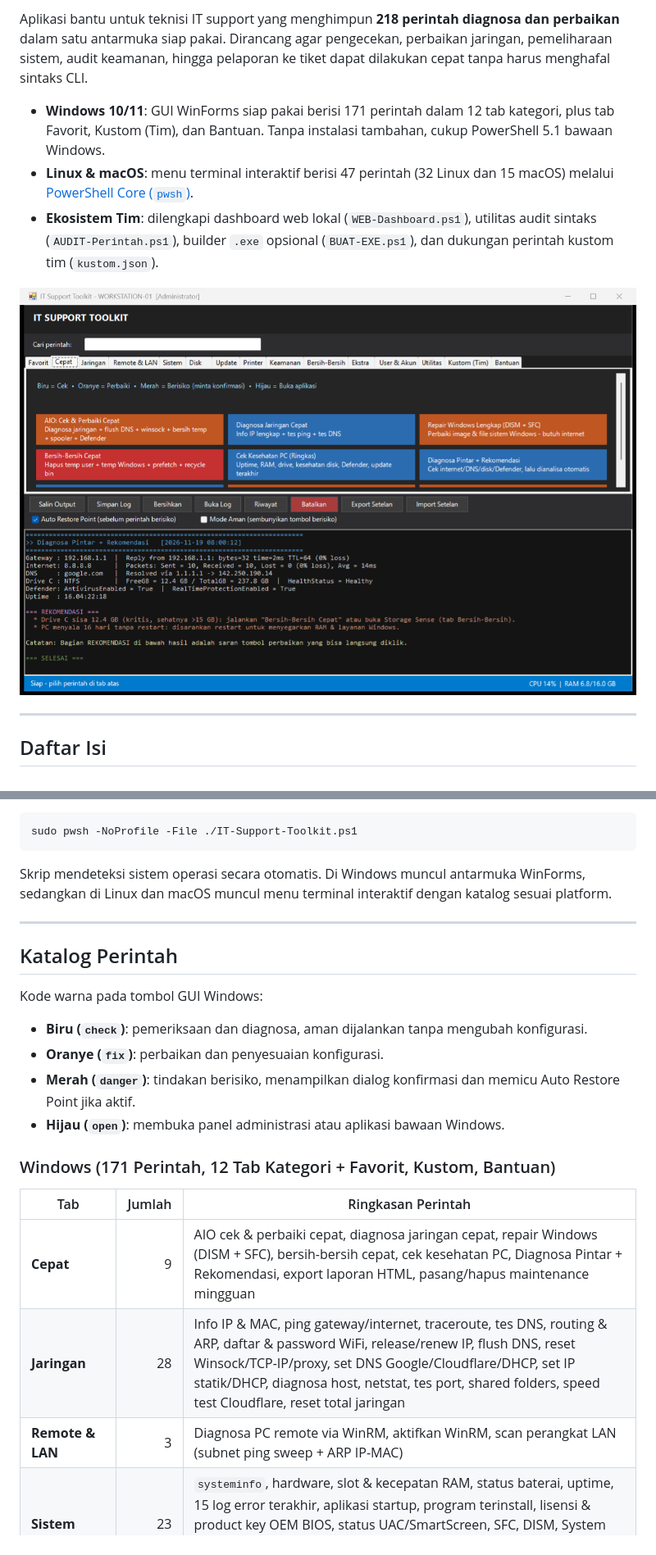
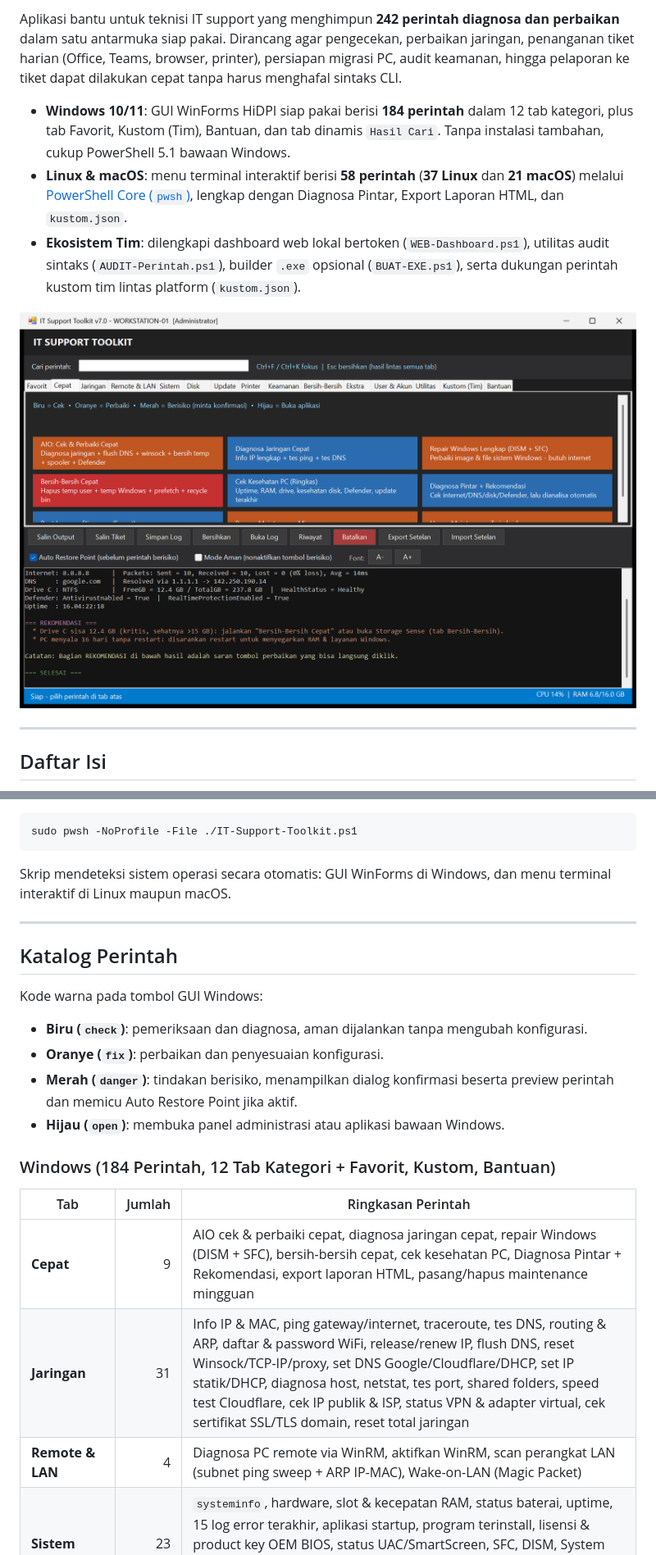
Before and after one commit to aktifkoding/IT-Support-Toolkit, a Markdown page: README.md, 2 parts joined by grey strips. Shown at 82% size. Rendered like a GitHub page; pictures changed too: docs/screenshots/gui-cepat.png.

````diff
--- a/README.md
+++ b/README.md
@@ -7,7 +9,7 @@
 
-Aplikasi bantu untuk teknisi IT support yang menghimpun **218 perintah diagnosa dan perbaikan** dalam satu antarmuka siap pakai. Dirancang agar pengecekan, perbaikan jaringan, pemeliharaan sistem, audit keamanan, hingga pelaporan ke tiket dapat dilakukan cepat tanpa harus menghafal sintaks CLI.
+Aplikasi bantu untuk teknisi IT support yang menghimpun **242 perintah diagnosa dan perbaikan** dalam satu antarmuka siap pakai. Dirancang agar pengecekan, perbaikan jaringan, penanganan tiket harian (Office, Teams, browser, printer), persiapan migrasi PC, audit keamanan, hingga pelaporan ke tiket dapat dilakukan cepat tanpa harus menghafal sintaks CLI.
 
-- **Windows 10/11**: GUI WinForms siap pakai berisi 171 perintah dalam 12 tab kategori, plus tab Favorit, Kustom (Tim), dan Bantuan. Tanpa instalasi tambahan, cukup PowerShell 5.1 bawaan Windows.
-- **Linux & macOS**: menu terminal interaktif berisi 47 perintah (32 Linux dan 15 macOS) melalui [PowerShell Core (`pwsh`)](https://aka.ms/powershell).
-- **Ekosistem Tim**: dilengkapi dashboard web lokal (`WEB-Dashboard.ps1`), utilitas audit sintaks (`AUDIT-Perintah.ps1`), builder `.exe` opsional (`BUAT-EXE.ps1`), dan dukungan perintah kustom tim (`kustom.json`).
+- **Windows 10/11**: GUI WinForms HiDPI siap pakai berisi **184 perintah** dalam 12 tab kategori, plus tab Favorit, Kustom (Tim), Bantuan, dan tab dinamis `Hasil Cari`. Tanpa instalasi tambahan, cukup PowerShell 5.1 bawaan Windows.
+- **Linux & macOS**: menu terminal interaktif berisi **58 perintah** (**37 Linux** dan **21 macOS**) melalui [PowerShell Core (`pwsh`)](https://aka.ms/powershell), lengkap dengan Diagnosa Pintar, Export Laporan HTML, dan `kustom.json`.
+- **Ekosistem Tim**: dilengkapi dashboard web lokal bertoken (`WEB-Dashboard.ps1`), utilitas audit sintaks (`AUDIT-Perintah.ps1`), builder `.exe` opsional (`BUAT-EXE.ps1`), serta dukungan perintah kustom tim lintas platform (`kustom.json`).
 
@@ -114,7 +129,7 @@ Atau jalankan langsung dengan hak penuh (`sudo`):
 sudo pwsh -NoProfile -File ./IT-Support-Toolkit.ps1
 ```
 
-Skrip mendeteksi sistem operasi secara otomatis. Di Windows muncul antarmuka WinForms, sedangkan di Linux dan macOS muncul menu terminal interaktif dengan katalog sesuai platform.
+Skrip mendeteksi sistem operasi secara otomatis: GUI WinForms di Windows, dan menu terminal interaktif di Linux maupun macOS.
 
 ---
 
@@ -123,16 +138,16 @@ Skrip mendeteksi sistem operasi secara otomatis. Di Windows muncul antarmuka Win
 Kode warna pada tombol GUI Windows:
 - **Biru (`check`)**: pemeriksaan dan diagnosa, aman dijalankan tanpa mengubah konfigurasi.
 - **Oranye (`fix`)**: perbaikan dan penyesuaian konfigurasi.
-- **Merah (`danger`)**: tindakan berisiko, menampilkan dialog konfirmasi dan memicu Auto Restore Point jika aktif.
+- **Merah (`danger`)**: tindakan berisiko, menampilkan dialog konfirmasi beserta preview perintah dan memicu Auto Restore Point jika aktif.
 - **Hijau (`open`)**: membuka panel administrasi atau aplikasi bawaan Windows.
 
-### Windows (171 Perintah, 12 Tab Kategori + Favorit, Kustom, Bantuan)
+### Windows (184 Perintah, 12 Tab Kategori + Favorit, Kustom, Bantuan)
 
 | Tab | Jumlah | Ringkasan Perintah |
 |---|---:|---|
 | **Cepat** | 9 | AIO cek & perbaiki cepat, diagnosa jaringan cepat, repair Windows (DISM + SFC), bersih-bersih cepat, cek kesehatan PC, Diagnosa Pintar + Rekomendasi, export laporan HTML, pasang/hapus maintenance mingguan |
-| **Jaringan** | 28 | Info IP & MAC, ping gateway/internet, traceroute, tes DNS, routing & ARP, daftar & password WiFi, release/renew IP, flush DNS, reset Winsock/TCP-IP/proxy, set DNS Google/Cloudflare/DHCP, set IP statik/DHCP, diagnosa host, netstat, tes port, shared folders, speed test Cloudflare, reset total jaringan |
-| **Remote & LAN** | 3 | Diagnosa PC remote via WinRM, aktifkan WinRM, scan perangkat LAN (subnet ping sweep + ARP IP-MAC) |
+| **Jaringan** | 31 | Info IP & MAC, ping gateway/internet, traceroute, tes DNS, routing & ARP, daftar & password WiFi, release/renew IP, flush DNS, reset Winsock/TCP-IP/proxy, set DNS Google/Cloudflare/DHCP, set IP statik/DHCP, diagnosa host, netstat, tes port, shared folders, speed test Cloudflare, cek IP publik & ISP, status VPN & adapter virtual, cek sertifikat SSL/TLS domain, reset total jaringan |
+| **Remote & LAN** | 4 | Diagnosa PC remote via WinRM, aktifkan WinRM, scan perangkat LAN (subnet ping sweep + ARP IP-MAC), Wake-on-LAN (Magic Packet) |
 | **Sistem** | 23 | `systeminfo`, hardware, slot & kecepatan RAM, status baterai, uptime, 15 log error terakhir, aplikasi startup, program terinstall, lisensi & product key OEM BIOS, status UAC/SmartScreen, SFC, DISM, System Restore, restart/matikan dengan jeda & pembatalan, Advanced Startup (WinRE) |
 | **Disk** | 9 | Kapasitas drive, status SMART HDD/SSD, scan & perbaiki drive C:, TRIM/defrag, pembersihan WinSxS, analisa ruang disk C: (folder terbesar + 25 file >500 MB) |
 | **Update** | 6 | Versi & build Windows, 15 hotfix terakhir, reset cache Windows Update, troubleshooter Windows Update |
````
Also changed, not shown: other parts of README.md (+81 -60 lines), .github/ISSUE_TEMPLATE/bug_report.md (added, +22 -0 lines), .github/ISSUE_TEMPLATE/feature_request.md (added, +22 -0 lines), CHANGELOG.md (+35 -9 lines), CONTRIBUTING.md (added, +47 -0 lines), SECURITY.md (added, +28 -0 lines), docs/screenshots/cli-linux-macos.png (added), docs/screenshots/gui-jaringan.png, docs/screenshots/gui-pencarian-mode-aman.png, docs/screenshots/gui-utilitas.png, docs/screenshots/web-dashboard.png (added), 7 other files.
